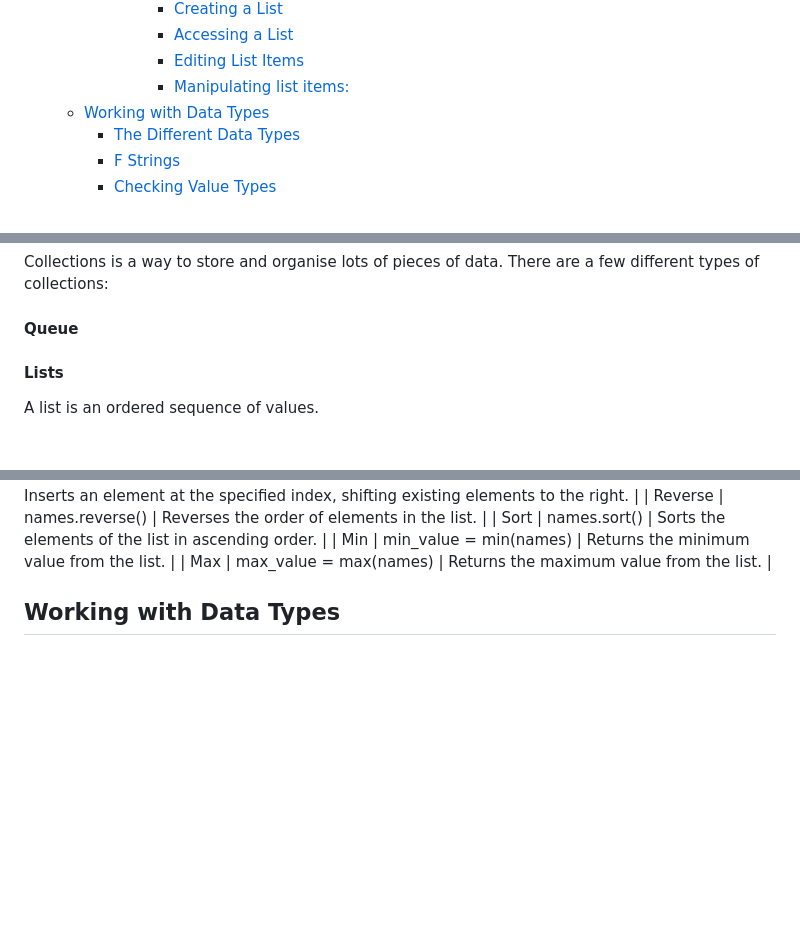
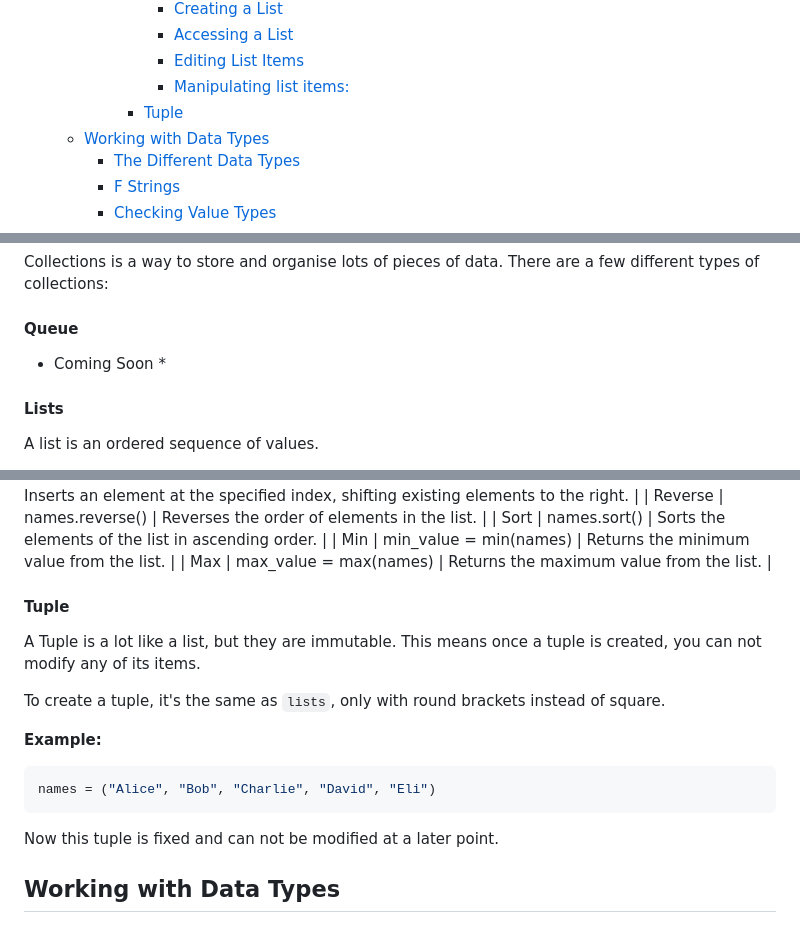
Before and after one commit to theLadEli/my-full-stack-journey, a Markdown page: Python/ReadMe.md, 3 parts joined by grey strips. Drawn GitHub-style; blank space fills up the shorter version.

Commit message:
Added `Tuples`

````diff
--- a/Python/ReadMe.md
+++ b/Python/ReadMe.md
@@ -18,6 +18,7 @@ Python is extremely versatile, it could be used for the backend of a webapp, for
         - [Accessing a List](#accessing-a-list)
         - [Editing List Items](#editing-list-items)
         - [Manipulating list items:](#manipulating-list-items)
+      - [Tuple](#tuple)
   - [Working with Data Types](#working-with-data-types)
     - [The Different Data Types](#the-different-data-types)
     - [F Strings](#f-strings)
@@ -75,6 +76,7 @@ When naming a variable there are a few guidelines that are recommended to stick
 Collections is a way to store and organise lots of pieces of data. There are a few different types of collections:
 
 #### Queue
+ * Coming Soon *
 
 #### Lists
 A list is an ordered sequence of values.
@@ -121,6 +123,16 @@ There are various different ways you can manipulate a list:
 | Min          | min_value = min(names)          | Returns the minimum value from the list.                                                           |
 | Max          | max_value = max(names)          | Returns the maximum value from the list.                                                           |
 
+#### Tuple
+A Tuple is a lot like a list, but they are immutable. This means once a tuple is created, you can not modify any of its items.
+
+To create a tuple, it's the same as `lists`, only with round brackets instead of square.
+
+**Example:**
+```py
+names = ("Alice", "Bob", "Charlie", "David", "Eli")
+```
+Now this tuple is fixed and can not be modified at a later point.
 
 ## Working with Data Types
 
````
